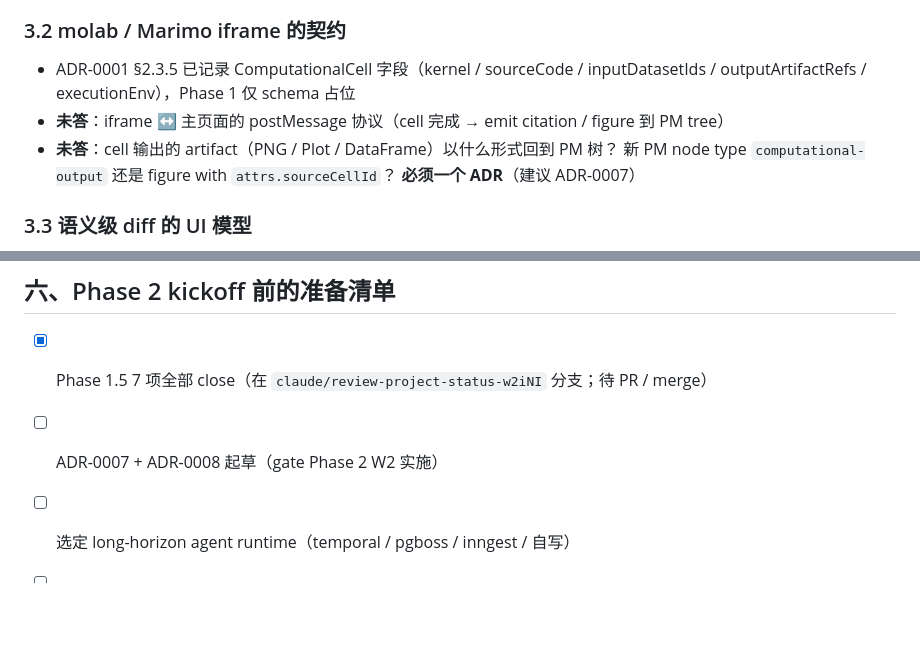
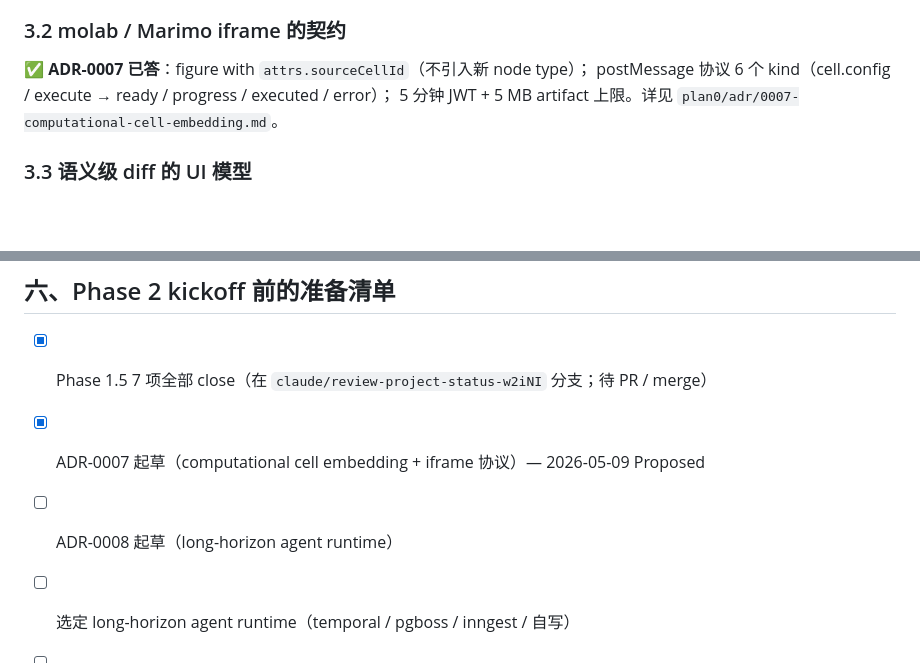
Before and after one commit to watterfall/collaborationtool, a Markdown page: plan0/phase-2-plan-stub.md, 2 parts joined by grey strips. Drawn GitHub-style; blank space fills up the shorter version.

```diff
--- a/plan0/phase-2-plan-stub.md
+++ b/plan0/phase-2-plan-stub.md
@@ -46,12 +46,9 @@ D15 USER_GUIDE.md 列的 7 个 known limitation，全部归集到 Phase 1.5。**
 
 ### 3.2 molab / Marimo iframe 的契约
 
-- ADR-0001 §2.3.5 已记录 ComputationalCell 字段（kernel / sourceCode / inputDatasetIds /
-  outputArtifactRefs / executionEnv），Phase 1 仅 schema 占位
-- **未答**：iframe ↔ 主页面的 postMessage 协议（cell 完成 → emit citation / figure 到 PM tree）
-- **未答**：cell 输出的 artifact（PNG / Plot / DataFrame）以什么形式回到 PM 树？
-  新 PM node type `computational-output` 还是 figure with `attrs.sourceCellId`？
-  **必须一个 ADR**（建议 ADR-0007）
+✅ **ADR-0007 已答**：figure with `attrs.sourceCellId`（不引入新 node type）；
+postMessage 协议 6 个 kind（cell.config / execute → ready / progress / executed / error）；
+5 分钟 JWT + 5 MB artifact 上限。详见 `plan0/adr/0007-computational-cell-embedding.md`。
 
 ### 3.3 语义级 diff 的 UI 模型
 
@@ -98,7 +95,8 @@ D15 USER_GUIDE.md 列的 7 个 known limitation，全部归集到 Phase 1.5。**
 ## 六、Phase 2 kickoff 前的准备清单
 
 - [x] Phase 1.5 7 项全部 close（在 `claude/review-project-status-w2iNI` 分支；待 PR / merge）
-- [ ] ADR-0007 + ADR-0008 起草（gate Phase 2 W2 实施）
+- [x] ADR-0007 起草（computational cell embedding + iframe 协议）— 2026-05-09 Proposed
+- [ ] ADR-0008 起草（long-horizon agent runtime）
 - [ ] 选定 long-horizon agent runtime（temporal / pgboss / inngest / 自写）
 - [ ] 选定 diff 库（prosemirror-changeset 评估）
 - [ ] molab embedding 文档读完 + 联系 Marimo 团队（如 iframe 协议有空白）
```
Also changed, not shown: STATUS.md (+1 -0 lines), plan0/adr/0007-computational-cell-embedding.md (added, +271 -0 lines).
